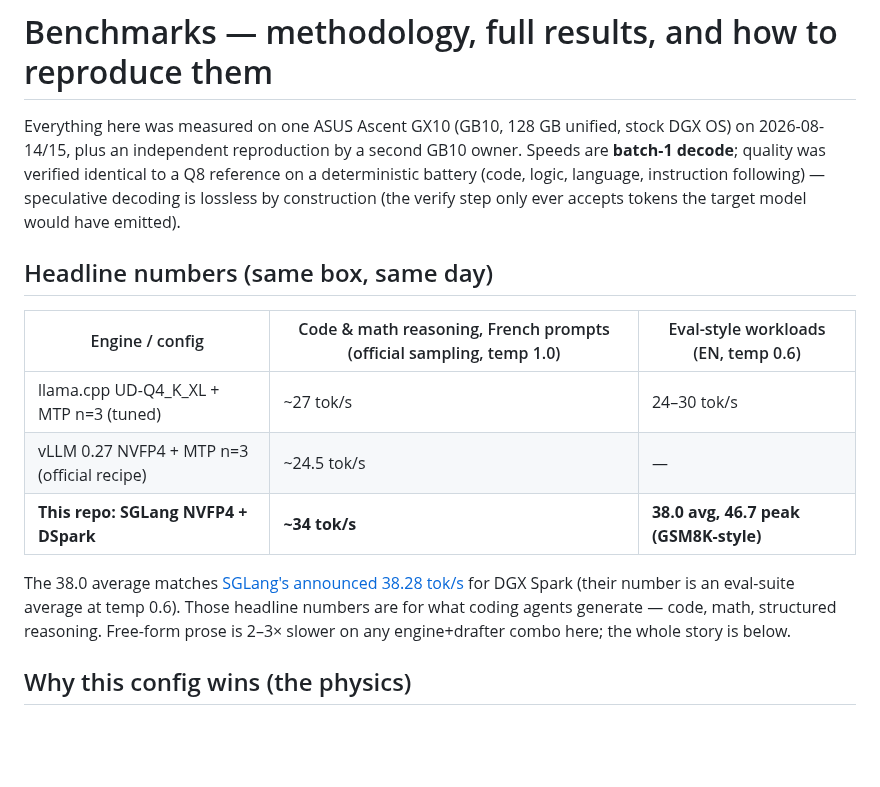
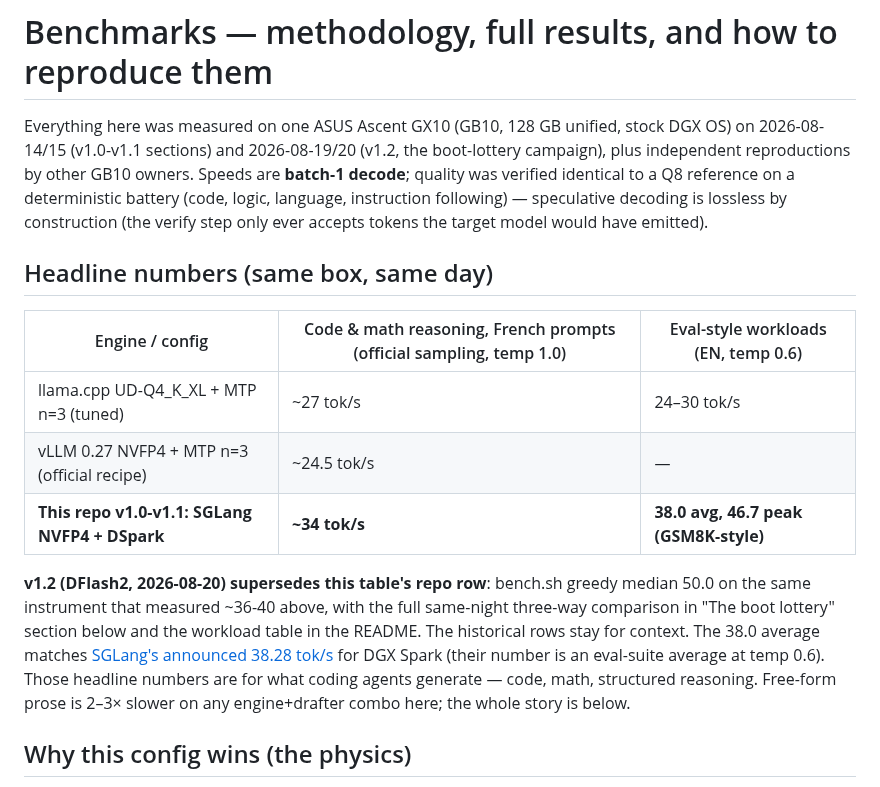
Before and after one commit to hasso5703/dgx-spark-qwen38, a Markdown page: BENCHMARKS.md, the part around the change. GitHub-like rendering; blank space fills up the shorter version.

Commit message:
BENCHMARKS: date the headline table as v1.0-v1.1 and point to the v1.2 numbers
Co-Authored-By: Claude Fable 5 <noreply@anthropic.com>

```diff
--- a/BENCHMARKS.md
+++ b/BENCHMARKS.md
@@ -1,6 +1,6 @@
 # Benchmarks — methodology, full results, and how to reproduce them
 
-Everything here was measured on one ASUS Ascent GX10 (GB10, 128 GB unified, stock DGX OS) on 2026-08-14/15, plus an independent reproduction by a second GB10 owner. Speeds are **batch-1 decode**; quality was verified identical to a Q8 reference on a deterministic battery (code, logic, language, instruction following) — speculative decoding is lossless by construction (the verify step only ever accepts tokens the target model would have emitted).
+Everything here was measured on one ASUS Ascent GX10 (GB10, 128 GB unified, stock DGX OS) on 2026-08-14/15 (v1.0-v1.1 sections) and 2026-08-19/20 (v1.2, the boot-lottery campaign), plus independent reproductions by other GB10 owners. Speeds are **batch-1 decode**; quality was verified identical to a Q8 reference on a deterministic battery (code, logic, language, instruction following) — speculative decoding is lossless by construction (the verify step only ever accepts tokens the target model would have emitted).
 
 ## Headline numbers (same box, same day)
 
@@ -8,9 +8,9 @@ Everything here was measured on one ASUS Ascent GX10 (GB10, 128 GB unified, stoc
 |---|---|---|
 | llama.cpp UD-Q4_K_XL + MTP n=3 (tuned) | ~27 tok/s | 24–30 tok/s |
 | vLLM 0.27 NVFP4 + MTP n=3 (official recipe) | ~24.5 tok/s | — |
-| **This repo: SGLang NVFP4 + DSpark** | **~34 tok/s** | **38.0 avg, 46.7 peak (GSM8K-style)** |
+| **This repo v1.0-v1.1: SGLang NVFP4 + DSpark** | **~34 tok/s** | **38.0 avg, 46.7 peak (GSM8K-style)** |
 
-The 38.0 average matches [SGLang's announced 38.28 tok/s](https://docs.sglang.io/cookbook/autoregressive/Qwen/Qwen3.8-27B) for DGX Spark (their number is an eval-suite average at temp 0.6). Those headline numbers are for what coding agents generate — code, math, structured reasoning. Free-form prose is 2–3× slower on any engine+drafter combo here; the whole story is below.
+**v1.2 (DFlash2, 2026-08-20) supersedes this table's repo row**: bench.sh greedy median 50.0 on the same instrument that measured ~36-40 above, with the full same-night three-way comparison in "The boot lottery" section below and the workload table in the README. The historical rows stay for context. The 38.0 average matches [SGLang's announced 38.28 tok/s](https://docs.sglang.io/cookbook/autoregressive/Qwen/Qwen3.8-27B) for DGX Spark (their number is an eval-suite average at temp 0.6). Those headline numbers are for what coding agents generate — code, math, structured reasoning. Free-form prose is 2–3× slower on any engine+drafter combo here; the whole story is below.
 
 ## Why this config wins (the physics)
 
```
